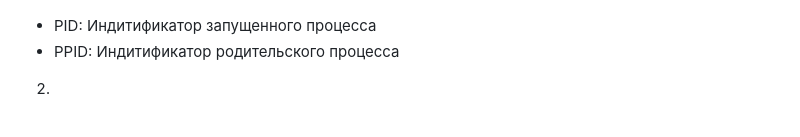
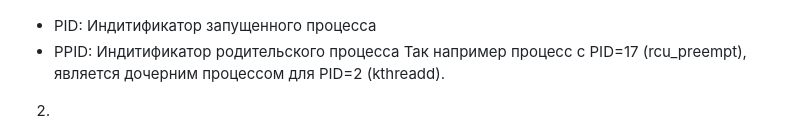
Before and after one commit to nikolinhoO/dos33-onl, a Markdown page: L10_hw10/000. Ответ.md, the part around the change. Rendered like a GitHub page.

Commit message:
Minor update L10

```diff
--- a/L10_hw10/000. Ответ.md
+++ b/L10_hw10/000. Ответ.md
@@ -37,6 +37,7 @@
 ![alt text](image-6.png)
 - PID: Индитификатор запущенного процесса
 - PPID: Индитификатор родительского процесса
+Так например процесс с PID=17 (rcu_preempt), является дочерним процессом для PID=2 (kthreadd).
 2.
 ![alt text](image-7.png)
 - State: `sleep` - находится в прерываемом спящем состоянии, где процесс реагирует на сигналы и доступность ресурсов.
```
